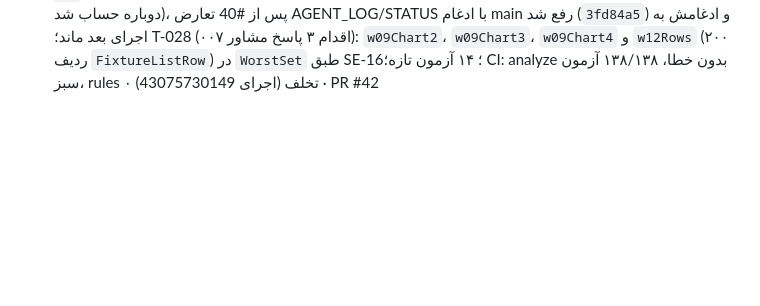
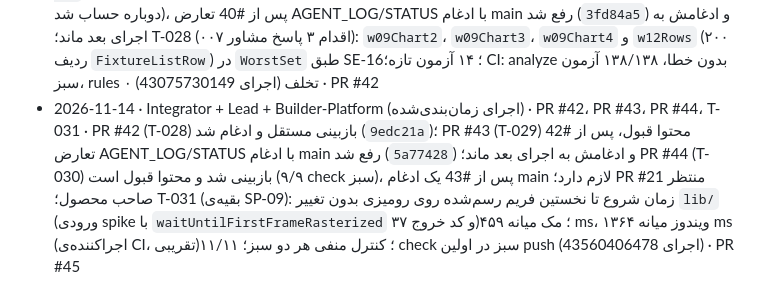
Before and after one commit to BlueHubbot/BlueHesab-Mini, a Markdown page: docs/ops/AGENT_LOG.md, the part around the change. Rendered like a GitHub page; blank space fills up the shorter version.

```diff
--- a/docs/ops/AGENT_LOG.md
+++ b/docs/ops/AGENT_LOG.md
@@ -46,3 +46,4 @@
 - 2026-11-10 · Integrator + Lead + Product/Contracts (اجرای زمان‌بندی‌شده‌ی بعدازظهر) · PR #39، PR #38، PR #37، T-026 · PR #39 (پاسخ مشاور ۰۰۷، NEEDS_OWNER: no) و PR #38 (T-025) بازبینی و ادغام شد (`77693cf`، `f085d62`)؛ PR #37 (T-024) محتوا قبول، پس از #38 تعارض AGENT_LOG/STATUS پیدا کرد؛ main در آن ادغام شد (`c36afea`) و ادغامش به اجرای بعد ماند؛ T-026 (اقدام ۱ پاسخ ۰۰۷): SE-16 ثبت شد (OPEN) با قاعده‌ی موقت = تصمیم ۱ تا ۴ پاسخ ۰۰۷ (نمودار ۲: ۱۲ مقدار بازمحاسبه‌شده با اسکریپت؛ W-12: ۲ آبان تا ۱۹ فروردین ۱۴۰۵)؛ ui-spec و توکن‌ها دست‌نخورده؛ docs_check ۰ خطا ۰ هشدار، آزمون خودکار ۲۷/۲۷
 - 2026-11-11 · Integrator + Lead + Product/Contracts (اجرای زمان‌بندی‌شده) · PR #37، PR #40، T-027 · PR #37 (T-024) و PR #40 (T-026) بازبینی شد و هر دو قبول است (۹/۹ check سبز، mergeable تمیز؛ مقدارهای نمودار ۲ و تاریخ‌های W-12 مستقل دوباره محاسبه شد)؛ فرمان ادغام #37 را لایه‌ی مجوز نشست رد کرد («Merge Without Review»)، پس هیچ‌کدام ادغام نشد و راه دیگری امتحان نشد؛ PR #21 منتظر صاحب محصول؛ T-027: بستن SE-09 (جدول ۱۰-۲-ب۲ تراکنش‌های مهر ۱۴۰۵ در §10-2، جمله‌ی DS-03، مانده‌های اول دوره‌ی DD-06 برابر `lib/fixtures`)؛ docs_check ۰ خطا ۰ هشدار، آزمون خودکار ۲۷/۲۷ · PR بعدی
 - 2026-11-11 · Integrator + Lead + Tester (اجرای زمان‌بندی‌شده‌ی عصر) · PR #37، PR #40، PR #41، T-028 · PR #37 (T-024) و PR #40 (T-026) بازبینی و با ابزار ادغام GitHub ادغام شد (`ac8cd0e`، `aaa463f`؛ فرمان `gh api` را لایه‌ی مجوز رد کرد)؛ PR #41 (T-027) بازبینی شد و محتوا قبول است (مانده‌های اول دوره با DD-06 دوباره حساب شد)، پس از #40 تعارض AGENT_LOG/STATUS با ادغام main رفع شد (`3fd84a5`) و ادغامش به اجرای بعد ماند؛ T-028 (اقدام ۳ پاسخ مشاور ۰۰۷): `w09Chart2`، `w09Chart3`، `w09Chart4` و `w12Rows` (۲۰۰ ردیف `FixtureListRow`) در `WorstSet` طبق SE-16؛ ۱۴ آزمون تازه؛ CI: analyze بدون خطا، ۱۳۸/۱۳۸ آزمون سبز، rules ۰ تخلف (اجرای 43075730149) · PR #42
+- 2026-11-14 · Integrator + Lead + Builder-Platform (اجرای زمان‌بندی‌شده) · PR #42، PR #43، PR #44، T-031 · PR #42 (T-028) بازبینی مستقل و ادغام شد (`9edc21a`)؛ PR #43 (T-029) محتوا قبول، پس از #42 تعارض AGENT_LOG/STATUS با ادغام main رفع شد (`5a77428`) و ادغامش به اجرای بعد ماند؛ PR #44 (T-030) بازبینی شد و محتوا قبول است (۹/۹ check سبز)، پس از #43 یک ادغام main لازم دارد؛ PR #21 منتظر صاحب محصول؛ T-031 (بقیه‌ی SP-09): زمان شروع تا نخستین فریم رسم‌شده روی رومیزی بدون تغییر `lib/` (ورودی spike با `waitUntilFirstFrameRasterized` و کد خروج ۳۷)؛ مک میانه ۴۵۹ ms، ویندوز میانه ۱۳۶۴ ms (اجراکننده‌ی CI، تقریبی)؛ کنترل منفی هر دو سبز؛ ۱۱/۱۱ check سبز در اولین push (اجرای 43560406478) · PR #45
```
Also changed, not shown: docs/ops/STATUS.md (+11 -0 lines), 1 other file.
